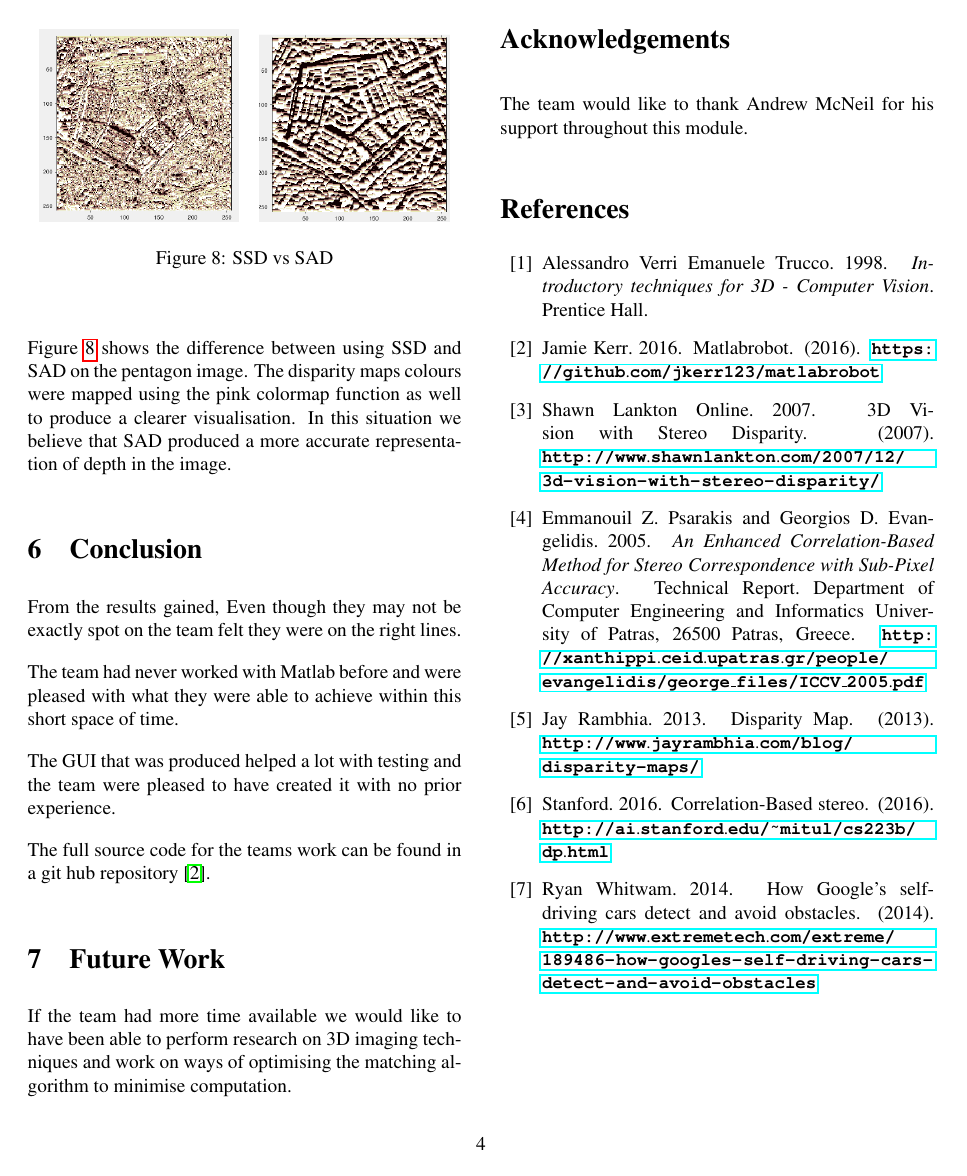
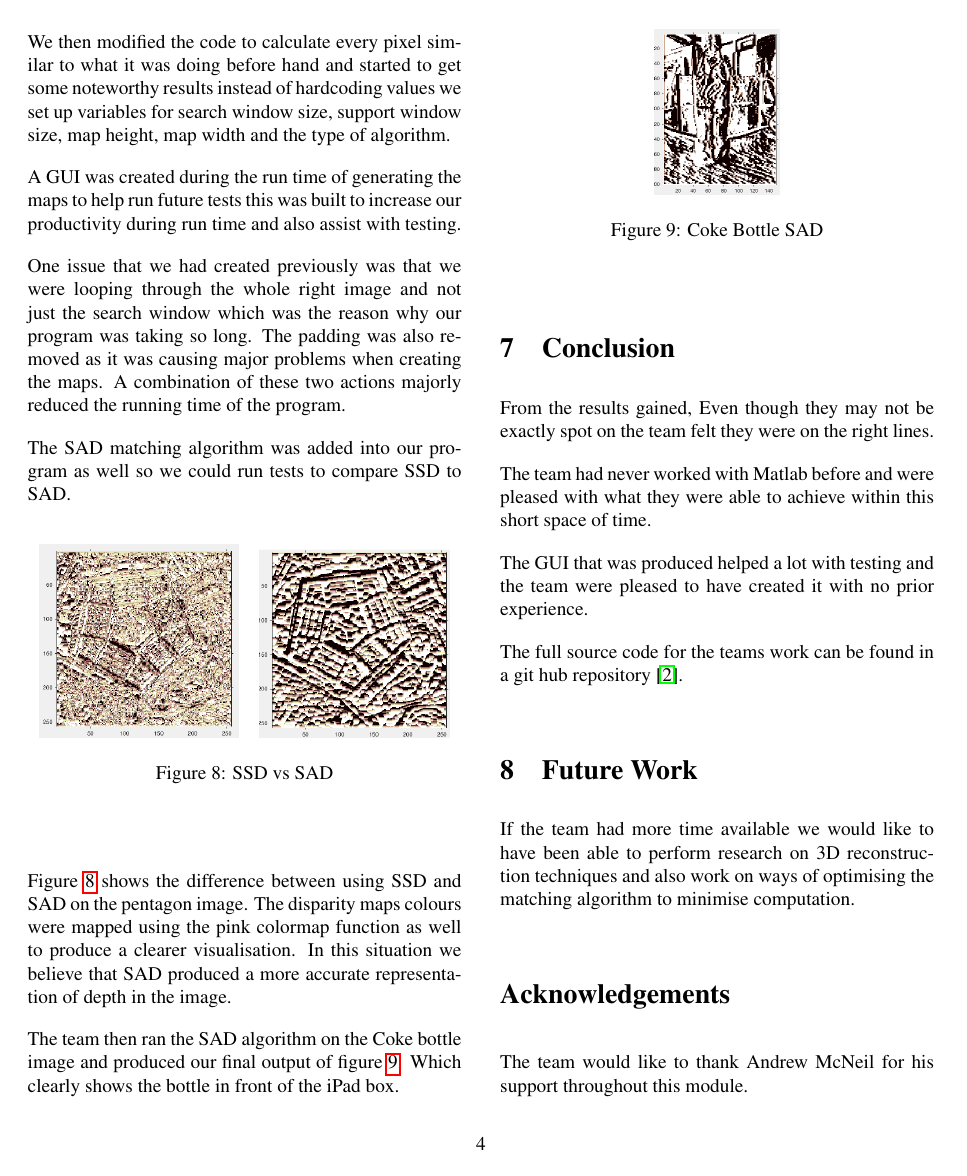
Before and after one commit to jkerr123/matlabrobot, a LaTeX paper (Report/David_Jamie_Robot_Eyes.tex): page 4 of 4 before the commit and page 4 of 5 after it. Compiled offline with pdfLaTeX.

Commit message:
Updating the report.

```diff
--- a/Report/David_Jamie_Robot_Eyes.tex
+++ b/Report/David_Jamie_Robot_Eyes.tex
@@ -206,9 +215,9 @@ We then modified the code to calculate every pixel similar to what it was doing
 
 A GUI was created during the run time of generating the maps to help run future tests this was built to increase our productivity during run time and also assist with testing.
 
-One problem we realised that we had created was before we were looping through the whole right image and not just the search window which was the reason why our program was taking so long. The padding was also removed as it was causing major problems when creating the maps.
+One issue that we had created previously was that we were looping through the whole right image and not just the search window which was the reason why our program was taking so long. The padding was also removed as it was causing major problems when creating the maps. A combination of these two actions majorly reduced the running time of the program.
 
-The option for the SAD matching algorithm was added in to our program as well so we could run tests to compare them.
+The SAD matching algorithm was added into our program as well so we could run tests to compare SSD to SAD.
 
  \begin{figure}[H]
 \centering
@@ -218,8 +227,13 @@ The option for the SAD matching algorithm was added in to our program as well so
 
 Figure \ref{fig:SSDvsSAD} shows the difference between using SSD and SAD on the pentagon image. The disparity maps colours were mapped using the pink colormap function as well to produce a clearer visualisation. In this situation we believe that SAD produced a more accurate representation of depth in the image.
 
+The team then ran the SAD algorithm on the Coke bottle image and produced our final output of figure \ref{fig:Coke_Bottle}. Which clearly shows the bottle in front of the iPad box.
 
-
+ \begin{figure}[H]
+\centering
+  \includegraphics[height=30mm]{Figures/Coke_Bottle}
+    \caption{Coke Bottle SAD}~\label{fig:Coke_Bottle}
+\end{figure}
 
 \section{Conclusion}
 \vspace{-1ex}
@@ -235,7 +249,7 @@ The full source code for the teams work can be found in a git hub repository \ci
 \section{Future Work}
 \vspace{-1ex}
 
-If the team had more time available we would like to have been able to perform research on 3D imaging techniques and work on ways of optimising the matching algorithm to minimise computation.
+If the team had more time available we would like to have been able to perform research on 3D reconstruction techniques and also work on ways of optimising the matching algorithm to minimise computation.
 
 %%%%%%%%%%%
 %%%%%%%%%%%
```
Also changed, not shown: Report/David_Jamie_Robot_Eyes.pdf, Report/Figures/Coke_Bottle.png (added), pink.jpg (deleted), test.jpg (deleted), test123.jpg (deleted), testing.jpg (deleted), testing123.jpg (deleted), testsss.jpg (deleted), Report/David_Jamie_Robot_Eyes.tex (17 more changed lines), 12 other files.
